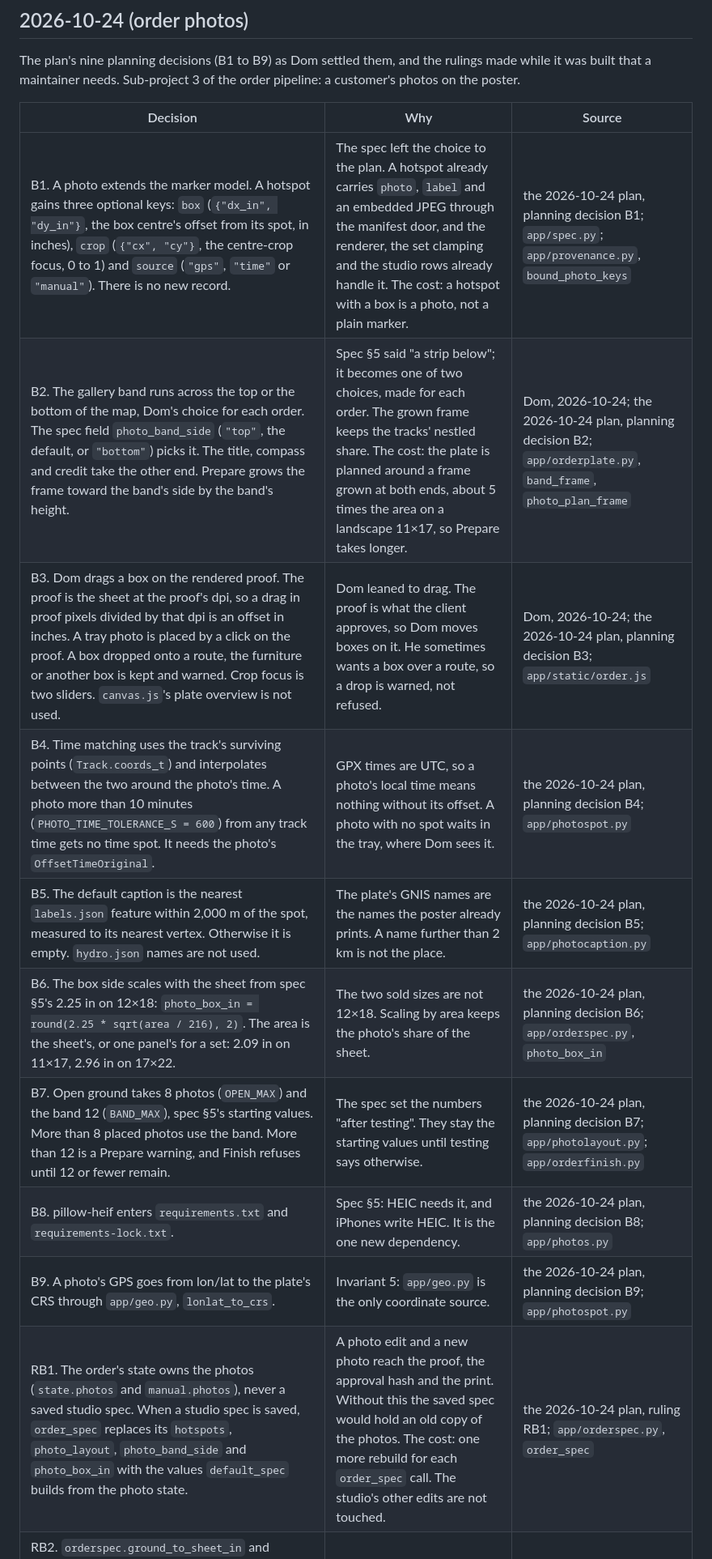
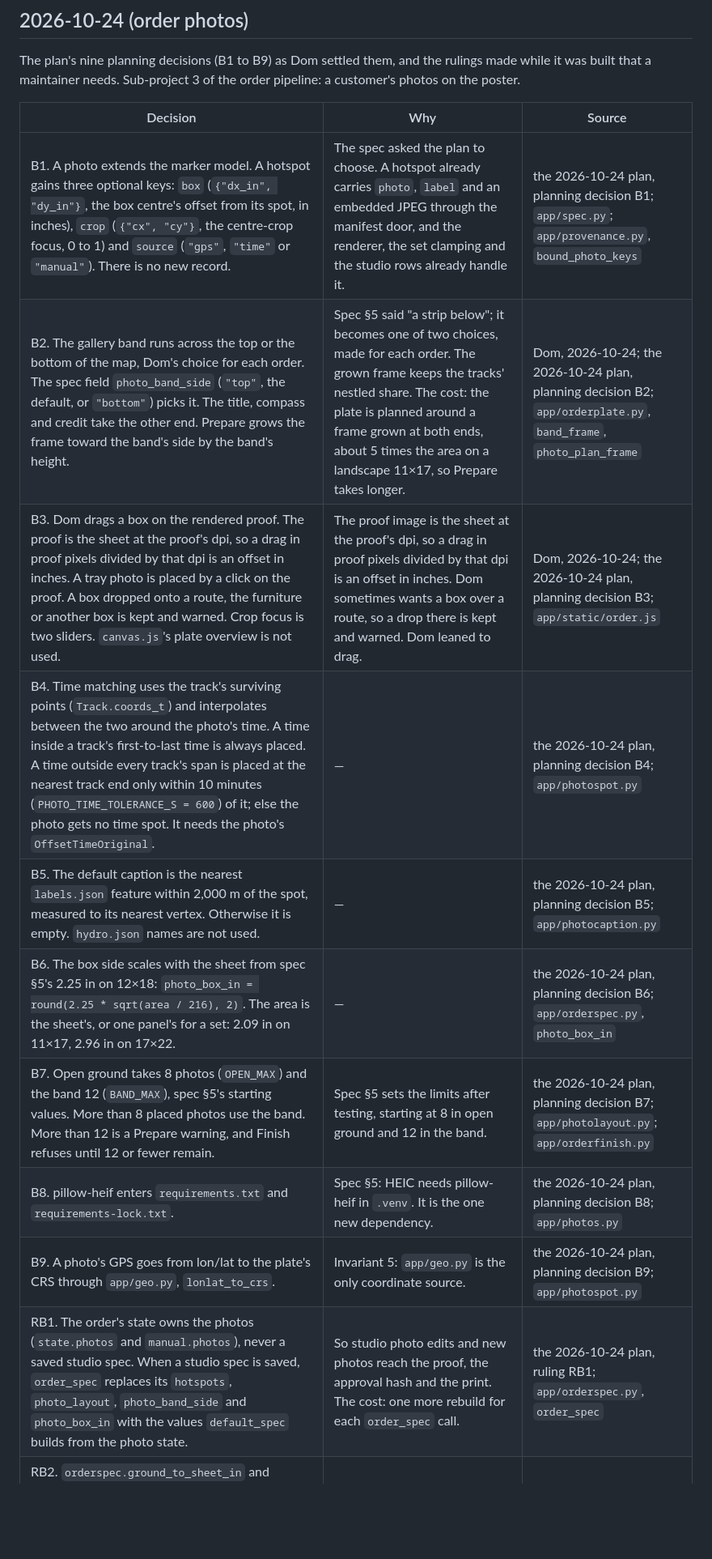
Before and after one commit to domalhambra/tecopa-plateworks, a Markdown page: docs/decisions.md, the part around one of its changes. Shown at 81% size. Drawn GitHub-style; blank space fills up the shorter version.

```diff
--- a/docs/decisions.md
+++ b/docs/decisions.md
@@ -393,15 +393,15 @@ The plan's nine planning decisions (B1 to B9) as Dom settled them, and the rulin
 
 | Decision | Why | Source |
 |---|---|---|
-| B1. A photo extends the marker model. A hotspot gains three optional keys: `box` (`{"dx_in", "dy_in"}`, the box centre's offset from its spot, in inches), `crop` (`{"cx", "cy"}`, the centre-crop focus, 0 to 1) and `source` (`"gps"`, `"time"` or `"manual"`). There is no new record. | The spec left the choice to the plan. A hotspot already carries `photo`, `label` and an embedded JPEG through the manifest door, and the renderer, the set clamping and the studio rows already handle it. The cost: a hotspot with a box is a photo, not a plain marker. | the 2026-10-24 plan, planning decision B1; `app/spec.py`; `app/provenance.py`, `bound_photo_keys` |
+| B1. A photo extends the marker model. A hotspot gains three optional keys: `box` (`{"dx_in", "dy_in"}`, the box centre's offset from its spot, in inches), `crop` (`{"cx", "cy"}`, the centre-crop focus, 0 to 1) and `source` (`"gps"`, `"time"` or `"manual"`). There is no new record. | The spec asked the plan to choose. A hotspot already carries `photo`, `label` and an embedded JPEG through the manifest door, and the renderer, the set clamping and the studio rows already handle it. | the 2026-10-24 plan, planning decision B1; `app/spec.py`; `app/provenance.py`, `bound_photo_keys` |
 | B2. The gallery band runs across the top or the bottom of the map, Dom's choice for each order. The spec field `photo_band_side` (`"top"`, the default, or `"bottom"`) picks it. The title, compass and credit take the other end. Prepare grows the frame toward the band's side by the band's height. | Spec §5 said "a strip below"; it becomes one of two choices, made for each order. The grown frame keeps the tracks' nestled share. The cost: the plate is planned around a frame grown at both ends, about 5 times the area on a landscape 11×17, so Prepare takes longer. | Dom, 2026-10-24; the 2026-10-24 plan, planning decision B2; `app/orderplate.py`, `band_frame`, `photo_plan_frame` |
-| B3. Dom drags a box on the rendered proof. The proof is the sheet at the proof's dpi, so a drag in proof pixels divided by that dpi is an offset in inches. A tray photo is placed by a click on the proof. A box dropped onto a route, the furniture or another box is kept and warned. Crop focus is two sliders. `canvas.js`'s plate overview is not used. | Dom leaned to drag. The proof is what the client approves, so Dom moves boxes on it. He sometimes wants a box over a route, so a drop is warned, not refused. | Dom, 2026-10-24; the 2026-10-24 plan, planning decision B3; `app/static/order.js` |
-| B4. Time matching uses the track's surviving points (`Track.coords_t`) and interpolates between the two around the photo's time. A photo more than 10 minutes (`PHOTO_TIME_TOLERANCE_S = 600`) from any track time gets no time spot. It needs the photo's `OffsetTimeOriginal`. | GPX times are UTC, so a photo's local time means nothing without its offset. A photo with no spot waits in the tray, where Dom sees it. | the 2026-10-24 plan, planning decision B4; `app/photospot.py` |
-| B5. The default caption is the nearest `labels.json` feature within 2,000 m of the spot, measured to its nearest vertex. Otherwise it is empty. `hydro.json` names are not used. | The plate's GNIS names are the names the poster already prints. A name further than 2 km is not the place. | the 2026-10-24 plan, planning decision B5; `app/photocaption.py` |
-| B6. The box side scales with the sheet from spec §5's 2.25 in on 12×18: `photo_box_in = round(2.25 * sqrt(area / 216), 2)`. The area is the sheet's, or one panel's for a set: 2.09 in on 11×17, 2.96 in on 17×22. | The two sold sizes are not 12×18. Scaling by area keeps the photo's share of the sheet. | the 2026-10-24 plan, planning decision B6; `app/orderspec.py`, `photo_box_in` |
-| B7. Open ground takes 8 photos (`OPEN_MAX`) and the band 12 (`BAND_MAX`), spec §5's starting values. More than 8 placed photos use the band. More than 12 is a Prepare warning, and Finish refuses until 12 or fewer remain. | The spec set the numbers "after testing". They stay the starting values until testing says otherwise. | the 2026-10-24 plan, planning decision B7; `app/photolayout.py`; `app/orderfinish.py` |
-| B8. pillow-heif enters `requirements.txt` and `requirements-lock.txt`. | Spec §5: HEIC needs it, and iPhones write HEIC. It is the one new dependency. | the 2026-10-24 plan, planning decision B8; `app/photos.py` |
+| B3. Dom drags a box on the rendered proof. The proof is the sheet at the proof's dpi, so a drag in proof pixels divided by that dpi is an offset in inches. A tray photo is placed by a click on the proof. A box dropped onto a route, the furniture or another box is kept and warned. Crop focus is two sliders. `canvas.js`'s plate overview is not used. | The proof image is the sheet at the proof's dpi, so a drag in proof pixels divided by that dpi is an offset in inches. Dom sometimes wants a box over a route, so a drop there is kept and warned. Dom leaned to drag. | Dom, 2026-10-24; the 2026-10-24 plan, planning decision B3; `app/static/order.js` |
+| B4. Time matching uses the track's surviving points (`Track.coords_t`) and interpolates between the two around the photo's time. A time inside a track's first-to-last time is always placed. A time outside every track's span is placed at the nearest track end only within 10 minutes (`PHOTO_TIME_TOLERANCE_S = 600`) of it; else the photo gets no time spot. It needs the photo's `OffsetTimeOriginal`. | — | the 2026-10-24 plan, planning decision B4; `app/photospot.py` |
+| B5. The default caption is the nearest `labels.json` feature within 2,000 m of the spot, measured to its nearest vertex. Otherwise it is empty. `hydro.json` names are not used. | — | the 2026-10-24 plan, planning decision B5; `app/photocaption.py` |
+| B6. The box side scales with the sheet from spec §5's 2.25 in on 12×18: `photo_box_in = round(2.25 * sqrt(area / 216), 2)`. The area is the sheet's, or one panel's for a set: 2.09 in on 11×17, 2.96 in on 17×22. | — | the 2026-10-24 plan, planning decision B6; `app/orderspec.py`, `photo_box_in` |
+| B7. Open ground takes 8 photos (`OPEN_MAX`) and the band 12 (`BAND_MAX`), spec §5's starting values. More than 8 placed photos use the band. More than 12 is a Prepare warning, and Finish refuses until 12 or fewer remain. | Spec §5 sets the limits after testing, starting at 8 in open ground and 12 in the band. | the 2026-10-24 plan, planning decision B7; `app/photolayout.py`; `app/orderfinish.py` |
+| B8. pillow-heif enters `requirements.txt` and `requirements-lock.txt`. | Spec §5: HEIC needs pillow-heif in `.venv`. It is the one new dependency. | the 2026-10-24 plan, planning decision B8; `app/photos.py` |
 | B9. A photo's GPS goes from lon/lat to the plate's CRS through `app/geo.py`, `lonlat_to_crs`. | Invariant 5: `app/geo.py` is the only coordinate source. | the 2026-10-24 plan, planning decision B9; `app/photospot.py` |
-| RB1. The order's state owns the photos (`state.photos` and `manual.photos`), never a saved studio spec. When a studio spec is saved, `order_spec` replaces its `hotspots`, `photo_layout`, `photo_band_side` and `photo_box_in` with the values `default_spec` builds from the photo state. | A photo edit and a new photo reach the proof, the approval hash and the print. Without this the saved spec would hold an old copy of the photos. The cost: one more rebuild for each `order_spec` call. The studio's other edits are not touched. | the 2026-10-24 plan, ruling RB1; `app/orderspec.py`, `order_spec` |
+| RB1. The order's state owns the photos (`state.photos` and `manual.photos`), never a saved studio spec. When a studio spec is saved, `order_spec` replaces its `hotspots`, `photo_layout`, `photo_band_side` and `photo_box_in` with the values `default_spec` builds from the photo state. | So studio photo edits and new photos reach the proof, the approval hash and the print. The cost: one more rebuild for each `order_spec` call. | the 2026-10-24 plan, ruling RB1; `app/orderspec.py`, `order_spec` |
 | RB2. `orderspec.ground_to_sheet_in` and `sheet_in_to_ground` convert between ground and inches on the sheet, on `app/geo.py`'s crop window math. The studio's proof-pixel helpers are inches times the proof's dpi. | Invariant 5. One conversion for Prepare's layout and for the studio's click and drag. | the 2026-10-24 plan, ruling RB2; `app/orderspec.py` |
 | RB3. `write_work_jpeg` converts a photo with an embedded profile other than sRGB to sRGB (perceptual) before it saves. | An iPhone photo is Display P3 and the poster composites in sRGB, so an unconverted photo prints dull. The cost: one conversion for each photo. | the 2026-10-24 plan, ruling RB3; `app/photos.py` |
```
Also changed, not shown: other parts of docs/decisions.md (+5 -5 lines), docs/architecture.md (+2 -2 lines), docs/changing-things.md (+43 -16 lines).
